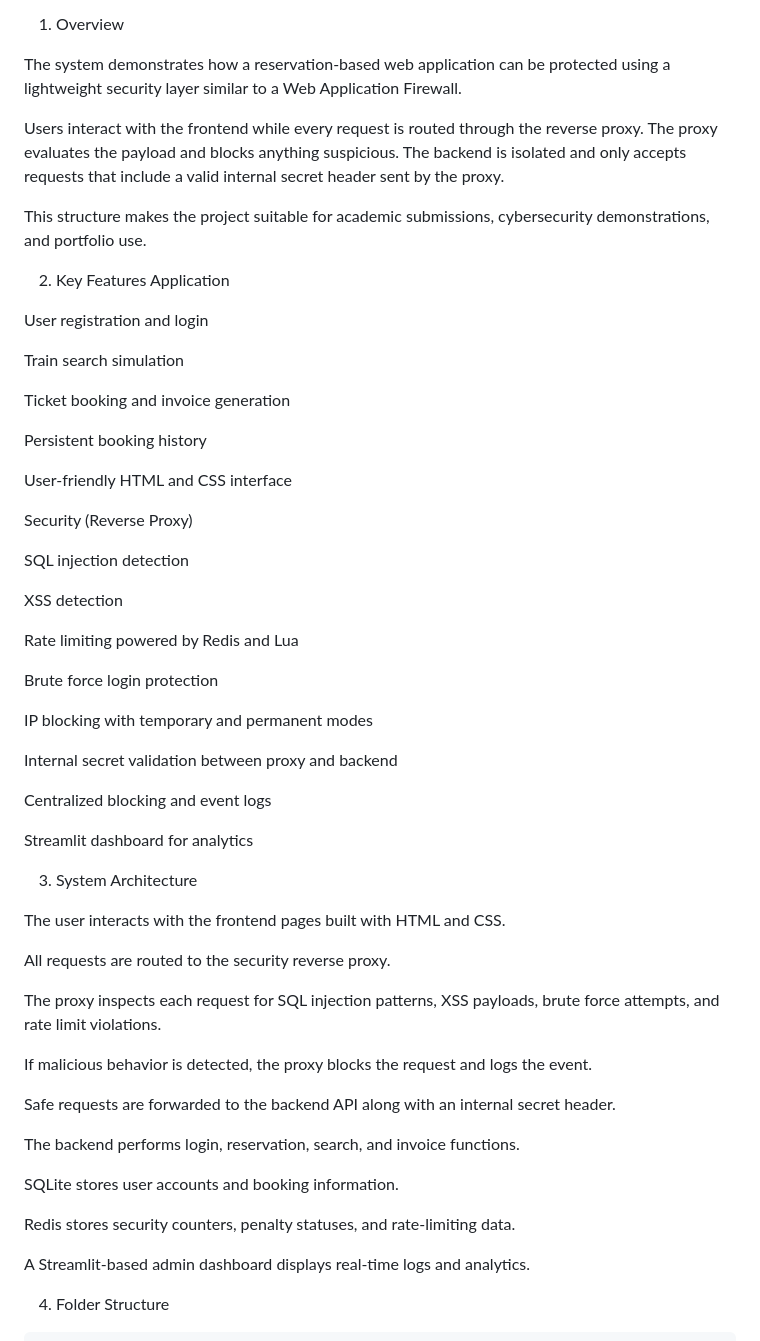
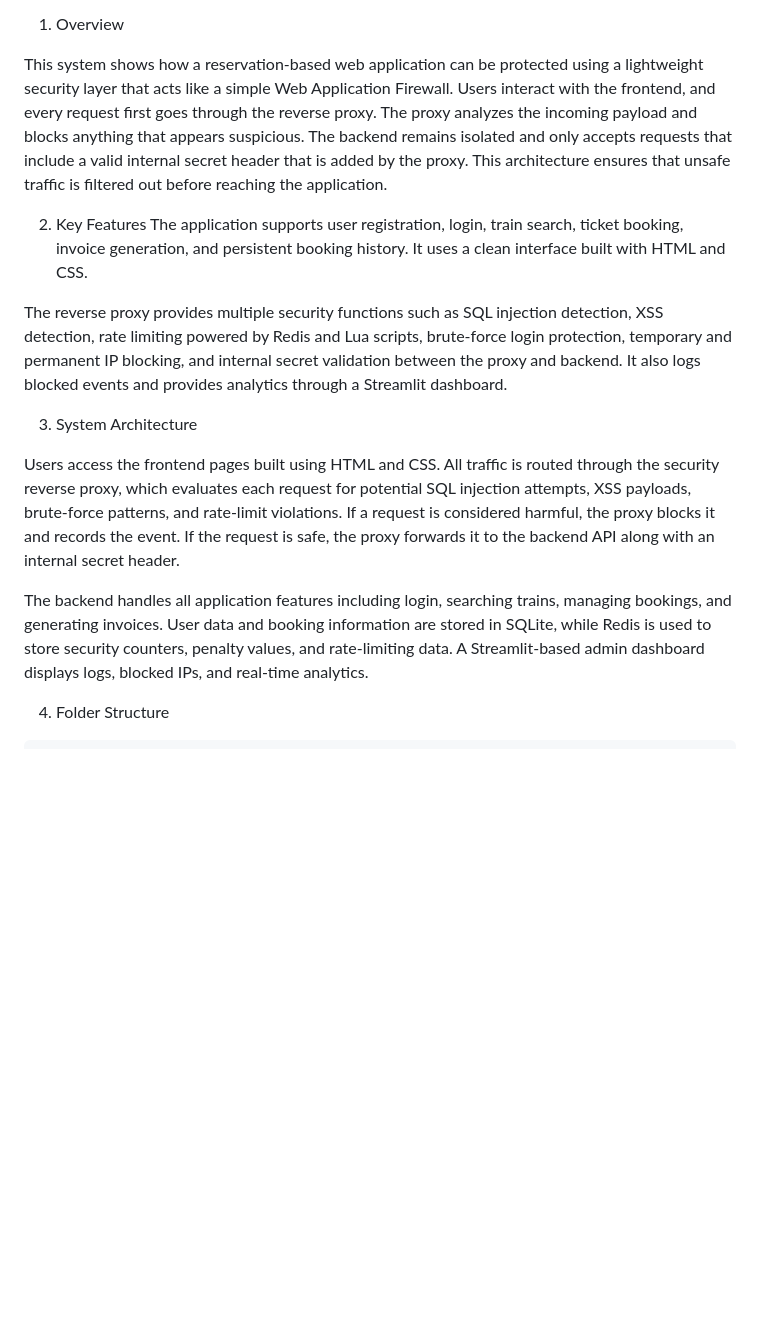
Before and after one commit to Shivukumar018/Secure-reservation-system, a Markdown page: README.md, the part around one of its changes. Drawn GitHub-style; blank space fills up the shorter version.

```diff
--- a/README.md
+++ b/README.md
@@ -4,62 +4,21 @@ This project implements a secure reservation platform built with FastAPI and Red
 
 1. Overview
 
-The system demonstrates how a reservation-based web application can be protected using a lightweight security layer similar to a Web Application Firewall.
-
-Users interact with the frontend while every request is routed through the reverse proxy. The proxy evaluates the payload and blocks anything suspicious. The backend is isolated and only accepts requests that include a valid internal secret header sent by the proxy.
-
-This structure makes the project suitable for academic submissions, cybersecurity demonstrations, and portfolio use.
+This system shows how a reservation-based web application can be protected using a lightweight security layer that acts like a simple Web Application Firewall. Users interact with the frontend, and every request first goes through the reverse proxy. The proxy analyzes the incoming payload and blocks anything that appears suspicious. The backend remains isolated and only accepts requests that include a valid internal secret header that is added by the proxy.
+This architecture ensures that unsafe traffic is filtered out before reaching the application.
 
 2. Key Features
-Application
+The application supports user registration, login, train search, ticket booking, invoice generation, and persistent booking history. It uses a clean interface built with HTML and CSS.
 
-User registration and login
-
-Train search simulation
-
-Ticket booking and invoice generation
-
-Persistent booking history
-
-User-friendly HTML and CSS interface
-
-Security (Reverse Proxy)
-
-SQL injection detection
-
-XSS detection
-
-Rate limiting powered by Redis and Lua
-
-Brute force login protection
-
-IP blocking with temporary and permanent modes
-
-Internal secret validation between proxy and backend
-
-Centralized blocking and event logs
-
-Streamlit dashboard for analytics
+The reverse proxy provides multiple security functions such as SQL injection detection, XSS detection, rate limiting powered by Redis and Lua scripts, brute-force login protection, temporary and permanent IP blocking, and internal secret validation between the proxy and backend. It also logs blocked events and provides analytics through a Streamlit dashboard.
 
 3. System Architecture
 
-The user interacts with the frontend pages built with HTML and CSS.
+Users access the frontend pages built using HTML and CSS. All traffic is routed through the security reverse proxy, which evaluates each request for potential SQL injection attempts, XSS payloads, brute-force patterns, and rate-limit violations. If a request is considered harmful, the proxy blocks it and records the event.
+If the request is safe, the proxy forwards it to the backend API along with an internal secret header.
 
-All requests are routed to the security reverse proxy.
-
-The proxy inspects each request for SQL injection patterns, XSS payloads, brute force attempts, and rate limit violations.
-
-If malicious behavior is detected, the proxy blocks the request and logs the event.
-
-Safe requests are forwarded to the backend API along with an internal secret header.
-
-The backend performs login, reservation, search, and invoice functions.
-
-SQLite stores user accounts and booking information.
-
-Redis stores security counters, penalty statuses, and rate-limiting data.
-
-A Streamlit-based admin dashboard displays real-time logs and analytics.
+The backend handles all application features including login, searching trains, managing bookings, and generating invoices. User data and booking information are stored in SQLite, while Redis is used to store security counters, penalty values, and rate-limiting data.
+A Streamlit-based admin dashboard displays logs, blocked IPs, and real-time analytics.
 
 4. Folder Structure
 
```
Also changed, not shown: other parts of README.md (+11 -33 lines).
